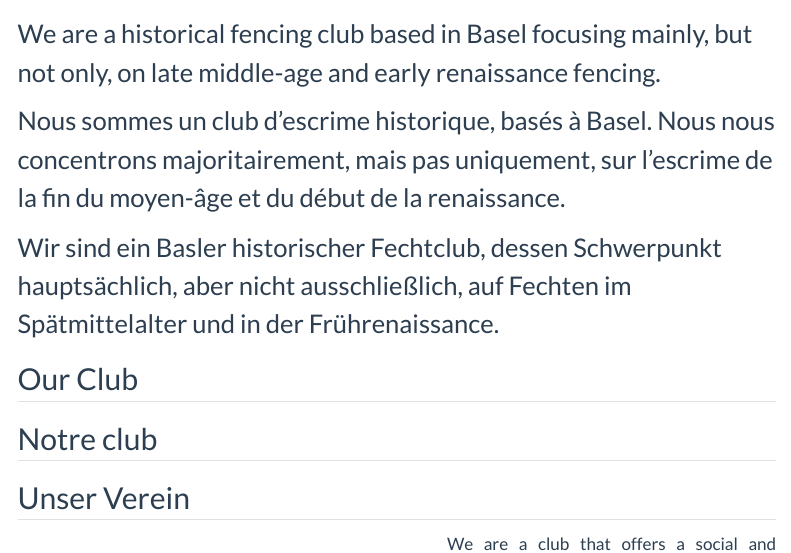
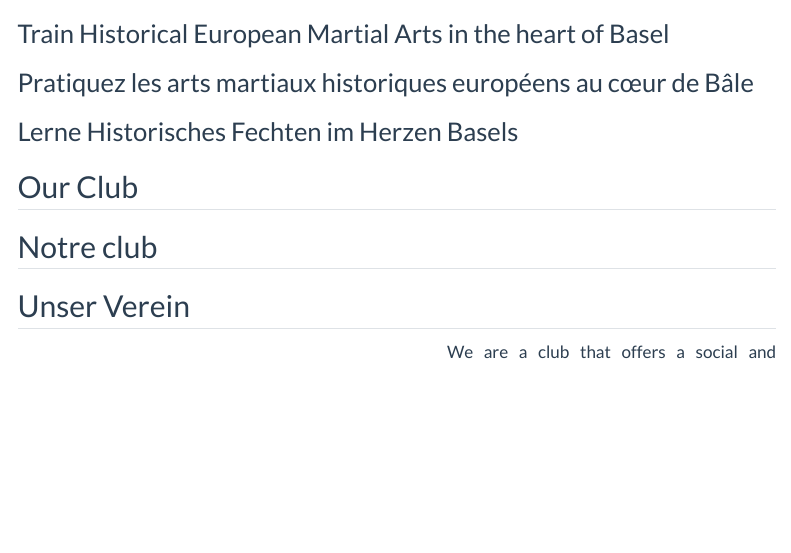
Before and after one commit to WandrilleD/freifechter_website, a Quarto document (index.qmd): the page in a window 1100 px wide, from 2780 px down. Rendered offline with R 4.5, knitr and Pandoc in place of Quarto, with nearby package versions; menus at the side of the page are left out.

Commit message:
Update index.qmd

```diff
--- a/index.qmd
+++ b/index.qmd
@@ -93,16 +93,15 @@ Während der Sommerferien vom 29. Juni bis 9. August trainieren wir am Mittwoch
 ::: {style="font-size: 150%;"}
 
 ::: {.content-visible when-profile="en"}
-We are a historical fencing club based in Basel focusing mainly, but not only, on late middle-age and early renaissance fencing.
+Train Historical European Martial Arts in the heart of Basel
 :::
 
 ::: {.content-visible when-profile="fr"}
-Nous sommes un club d'escrime historique, basés à Basel.
-Nous nous concentrons majoritairement, mais pas uniquement, sur l'escrime de la fin du moyen-âge et du début de la renaissance.
+Pratiquez les arts martiaux historiques européens au cœur de Bâle
 :::
 
 ::: {.content-visible when-profile="de"}
-Wir sind ein Basler historischer Fechtclub, dessen Schwerpunkt hauptsächlich, aber nicht ausschließlich, auf Fechten im Spätmittelalter und in der Frührenaissance.
+Lerne Historisches Fechten im Herzen Basels
 :::
 
 :::
```
